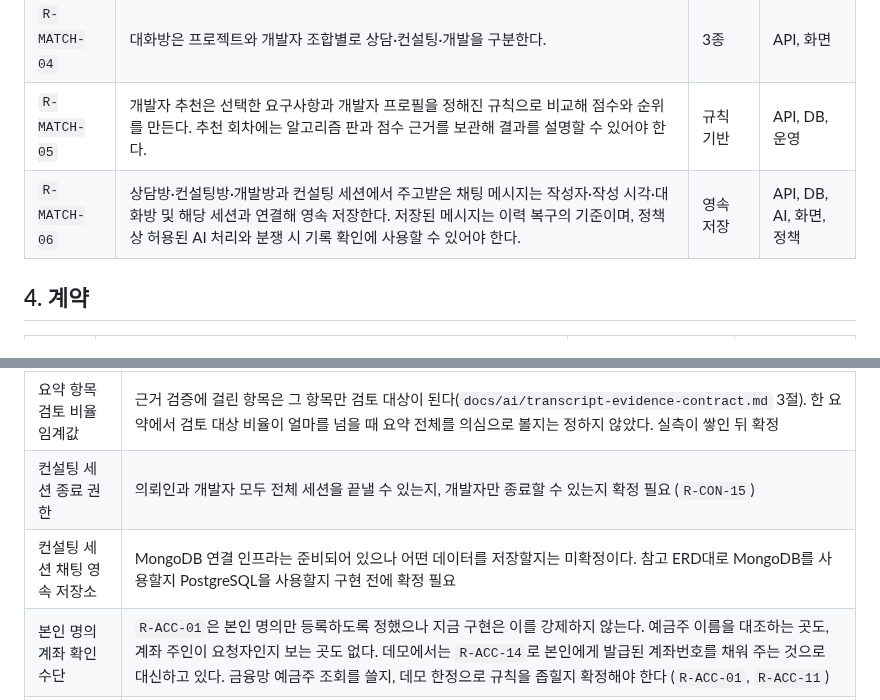
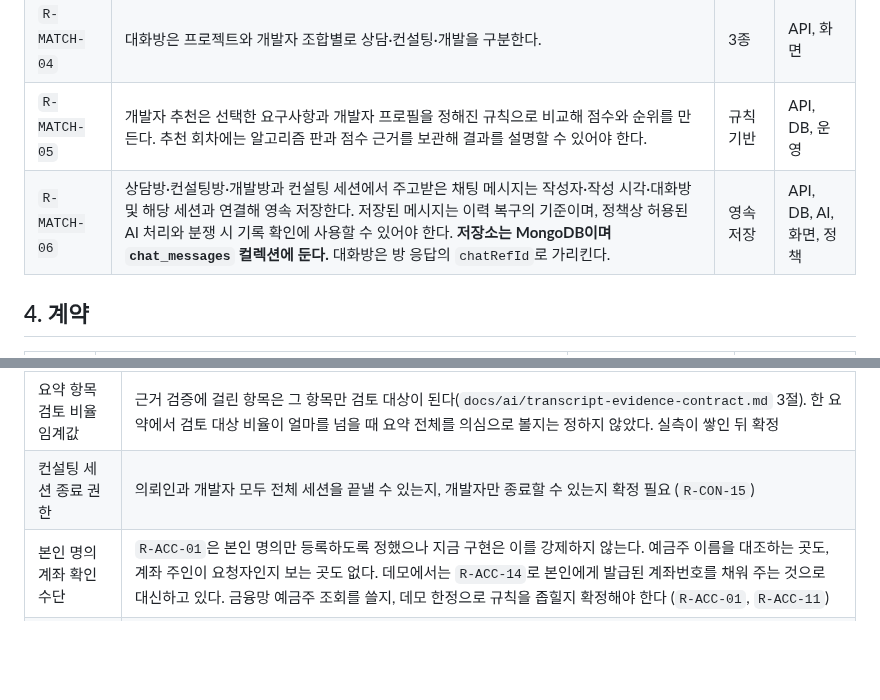
Before and after one commit to yeonsookr/Komit, a Markdown page: docs/RULES.md, 2 parts joined by grey strips. Drawn GitHub-style; blank space fills up the shorter version.

Commit message:
docs(common): 채팅 저장소를 MongoDB로 확정 [S15P21A201-67]
미확정에 있던 "MongoDB를 사용할지 PostgreSQL을 사용할지" 를 MongoDB로
정하고 R-MATCH-06 에 적는다. 저장 위치가 규칙에 없으면 방마다 다른 곳에
쌓일 수 있다.

- 상담방·컨설팅방·개발방과 컨설팅 세션 채팅을 모두 같은 저장소에 둔다.
  종류마다 나눌 이유가 없고, 나누면 이력 복구와 분쟁 확인이 두 곳을
  뒤져야 한다.
- 컬렉션 이름과 대화방을 가리키는 키(chatRefId)까지 규칙에 적는다.

보관 기간·수정 삭제 허용 여부·AI 활용 범위는 미확정에 그대로 남긴다.

Co-Authored-By: Claude Opus 5 <noreply@anthropic.com>

```diff
--- a/docs/RULES.md
+++ b/docs/RULES.md
@@ -177,7 +177,7 @@ Komit의 **정책 값과 불변식**을 모아 놓은 단일 출처다.
 | `R-MATCH-03` | 갈래를 선택하면 상담은 마무리되고, 이후 대화는 해당 컨설팅방 또는 개발방에서 이어간다. | — | 화면 |
 | `R-MATCH-04` | 대화방은 프로젝트와 개발자 조합별로 상담·컨설팅·개발을 구분한다. | 3종 | API, 화면 |
 | `R-MATCH-05` | 개발자 추천은 선택한 요구사항과 개발자 프로필을 정해진 규칙으로 비교해 점수와 순위를 만든다. 추천 회차에는 알고리즘 판과 점수 근거를 보관해 결과를 설명할 수 있어야 한다. | 규칙 기반 | API, DB, 운영 |
-| `R-MATCH-06` | 상담방·컨설팅방·개발방과 컨설팅 세션에서 주고받은 채팅 메시지는 작성자·작성 시각·대화방 및 해당 세션과 연결해 영속 저장한다. 저장된 메시지는 이력 복구의 기준이며, 정책상 허용된 AI 처리와 분쟁 시 기록 확인에 사용할 수 있어야 한다. | 영속 저장 | API, DB, AI, 화면, 정책 |
+| `R-MATCH-06` | 상담방·컨설팅방·개발방과 컨설팅 세션에서 주고받은 채팅 메시지는 작성자·작성 시각·대화방 및 해당 세션과 연결해 영속 저장한다. 저장된 메시지는 이력 복구의 기준이며, 정책상 허용된 AI 처리와 분쟁 시 기록 확인에 사용할 수 있어야 한다. **저장소는 MongoDB이며 `chat_messages` 컬렉션에 둔다.** 대화방은 방 응답의 `chatRefId`로 가리킨다. | 영속 저장 | API, DB, AI, 화면, 정책 |
 
 ## 4. 계약
 
@@ -373,6 +373,5 @@ Komit의 **정책 값과 불변식**을 모아 놓은 단일 출처다.
 | 컨설팅 녹음 누락 대기 시간 | 한쪽 녹음이 올라오지 않았을 때 준비된 트랙만으로 전사·요약을 시작할 대기 시간 미정 (`R-CON-16`) |
 | 요약 항목 검토 비율 임계값 | 근거 검증에 걸린 항목은 그 항목만 검토 대상이 된다(`docs/ai/transcript-evidence-contract.md` 3절). 한 요약에서 검토 대상 비율이 얼마를 넘을 때 요약 전체를 의심으로 볼지는 정하지 않았다. 실측이 쌓인 뒤 확정 |
 | 컨설팅 세션 종료 권한 | 의뢰인과 개발자 모두 전체 세션을 끝낼 수 있는지, 개발자만 종료할 수 있는지 확정 필요 (`R-CON-15`) |
-| 컨설팅 세션 채팅 영속 저장소 | MongoDB 연결 인프라는 준비되어 있으나 어떤 데이터를 저장할지는 미확정이다. 참고 ERD대로 MongoDB를 사용할지 PostgreSQL을 사용할지 구현 전에 확정 필요 |
 | 본인 명의 계좌 확인 수단 | `R-ACC-01`은 본인 명의만 등록하도록 정했으나 지금 구현은 이를 강제하지 않는다. 예금주 이름을 대조하는 곳도, 계좌 주인이 요청자인지 보는 곳도 없다. 데모에서는 `R-ACC-14`로 본인에게 발급된 계좌번호를 채워 주는 것으로 대신하고 있다. 금융망 예금주 조회를 쓸지, 데모 한정으로 규칙을 좁힐지 확정해야 한다 (`R-ACC-01`, `R-ACC-11`) |
 | 채팅 보관·수정·삭제와 AI 활용 범위 | 채팅 보관 기간, 사용자 수정·삭제 허용 여부, 원문 및 변경 이력 보존 방식, AI 입력 대상과 동의·고지 범위를 확정할 필요가 있다 (`R-MATCH-05`) |
```
